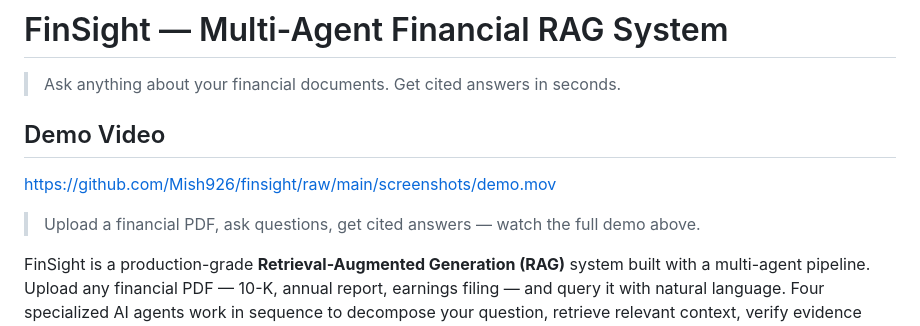
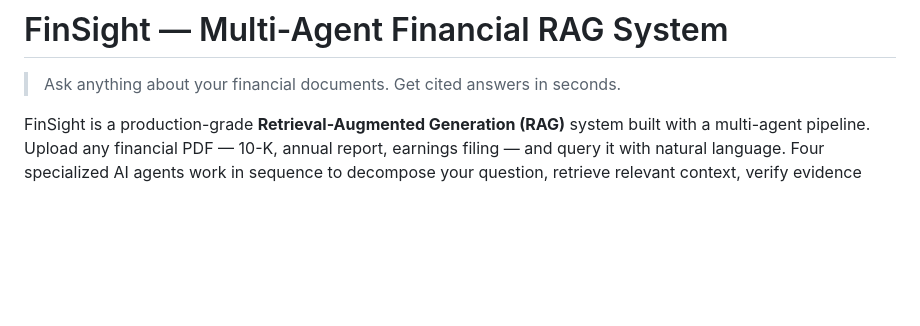
Before and after one commit to Mish926/finsight, a Markdown page: README.md, the part around one of its changes. GitHub-like rendering; blank space fills up the shorter version.

Commit message:
fix: move demo video link below screenshots

```diff
--- a/README.md
+++ b/README.md
@@ -1,12 +1,6 @@
 # FinSight — Multi-Agent Financial RAG System
 
 > Ask anything about your financial documents. Get cited answers in seconds.
-
-## Demo Video
-
-https://github.com/Mish926/finsight/raw/main/screenshots/demo.mov
-
-> Upload a financial PDF, ask questions, get cited answers — watch the full demo above.
 
 FinSight is a production-grade **Retrieval-Augmented Generation (RAG)** system built with a multi-agent pipeline. Upload any financial PDF — 10-K, annual report, earnings filing — and query it with natural language. Four specialized AI agents work in sequence to decompose your question, retrieve relevant context, verify evidence quality, and synthesize a cited answer.
 
```
Also changed, not shown: other parts of README.md (+2 -0 lines).
